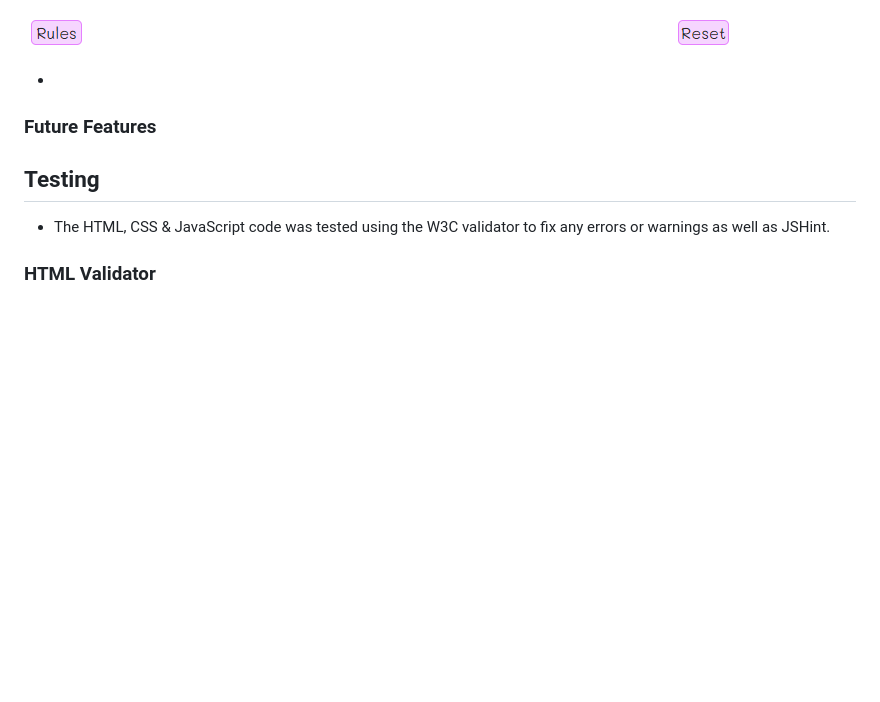
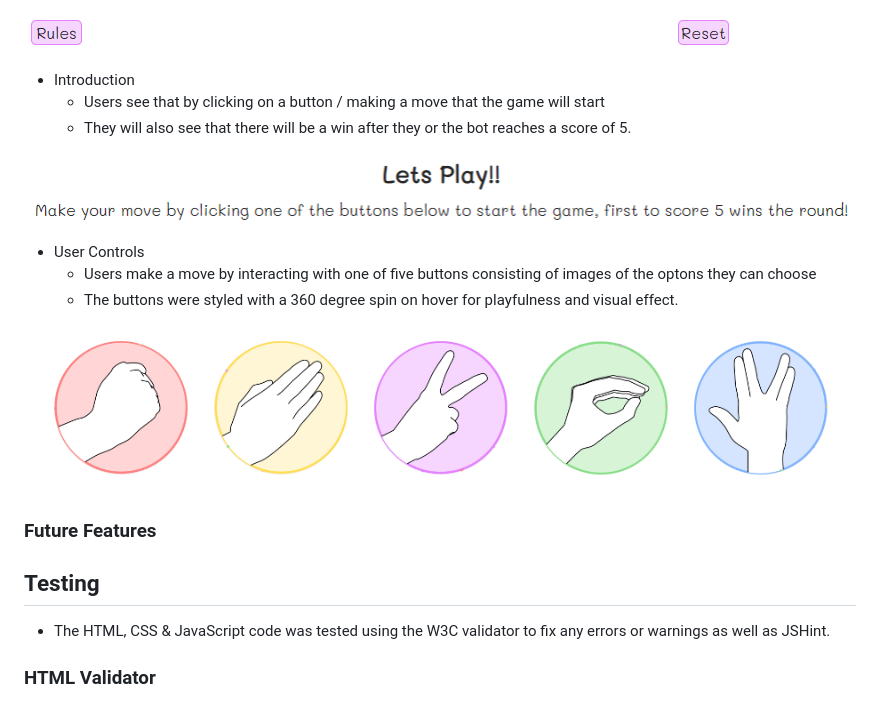
Before and after one commit to NicoleJackson89/pp2-rock-paper-scissors-lizard-spock, a Markdown page: README.md, the part around the change printed below. Drawn GitHub-style; pictures changed too: assets/docs/controls.png (added), assets/docs/intro.png (added); blank space fills up the shorter version.

Commit message:
Add: Intro & Controls to Existing features in the README

```diff
--- a/README.md
+++ b/README.md
@@ -99,7 +98,17 @@ The web page games was designed to be palyed on almost any device and fits well
 
 ![Nav](./assets/docs/nav.png)
 
--
+- Introduction
+  - Users see that by clicking on a button / making a move that the game will start
+  - They will also see that there will be a win after they or the bot reaches a score of 5.
+
+![Intro](./assets/docs/intro.png)
+
+- User Controls
+  - Users make a move by interacting with one of five buttons consisting of images of the optons they can choose
+  - The buttons were styled with a 360 degree spin on hover for playfulness and visual effect.
+
+![Controls](./assets/docs/controls.png)
 
 ### Future Features
 
```
Also changed, not shown: other parts of README.md (+0 -1 lines).
